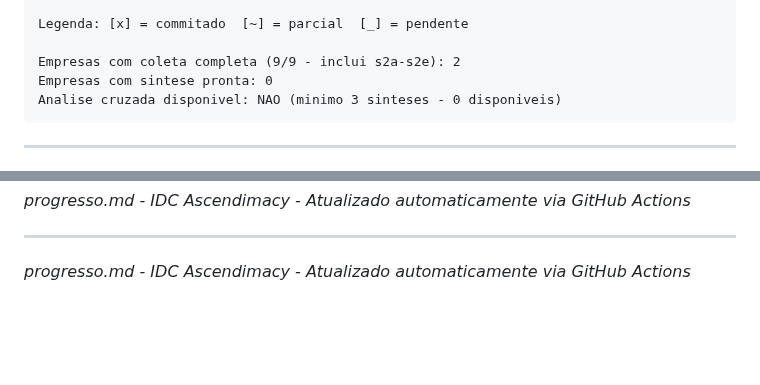
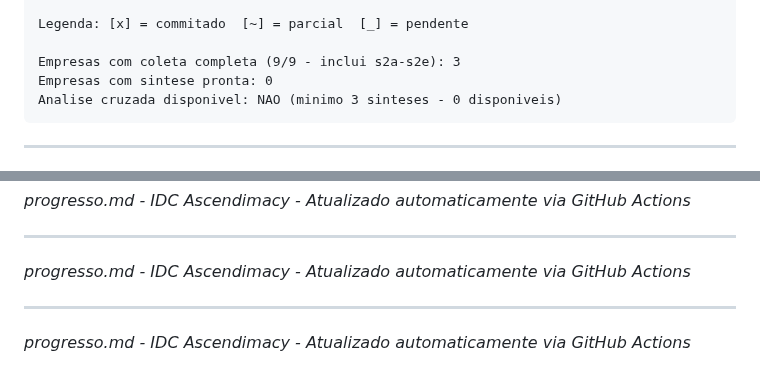
Before and after one commit to ProsperWare/ascendimacy-idc, a Markdown page: progresso.md, 2 parts joined by grey strips. Rendered like a GitHub page; blank space fills up the shorter version.

Commit message:
auto: atualiza progresso.md [skip ci]

````diff
--- a/progresso.md
+++ b/progresso.md
@@ -21,7 +21,7 @@ UBER/99            s1[_] s2a[_] s2b[_] s2c[_] s2d[_] s2e[_] s3a[_] s3b[_] s3c[_]
 
 Legenda: [x] = commitado  [~] = parcial  [_] = pendente
 
-Empresas com coleta completa (9/9 - inclui s2a-s2e): 2
+Empresas com coleta completa (9/9 - inclui s2a-s2e): 3
 Empresas com sintese pronta: 0
 Analise cruzada disponivel: NAO (minimo 3 sinteses - 0 disponiveis)
 ```
@@ -62,3 +62,7 @@ Analise cruzada disponivel: NAO (minimo 3 sinteses - 0 disponiveis)
 ---
 
 *progresso.md - IDC Ascendimacy - Atualizado automaticamente via GitHub Actions*
+
+---
+
+*progresso.md - IDC Ascendimacy - Atualizado automaticamente via GitHub Actions*
````
Also changed, not shown: other parts of progresso.md (+1 -1 lines).
